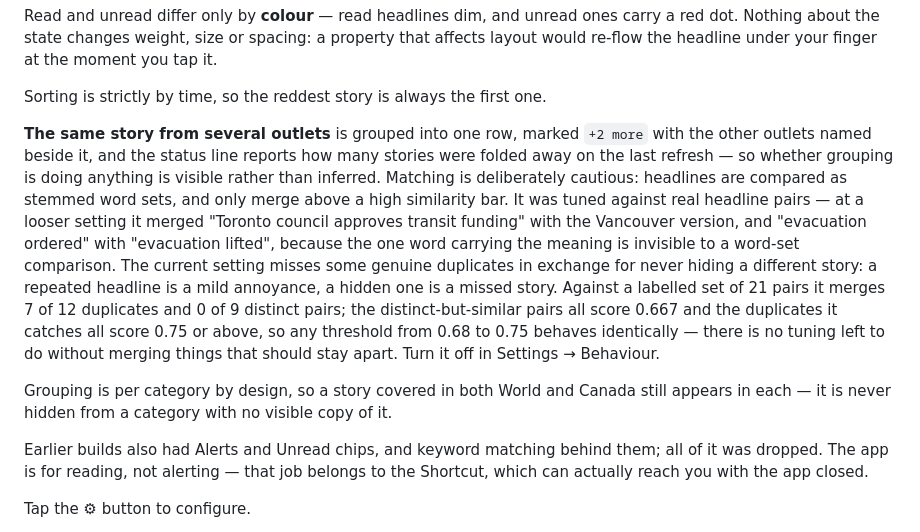
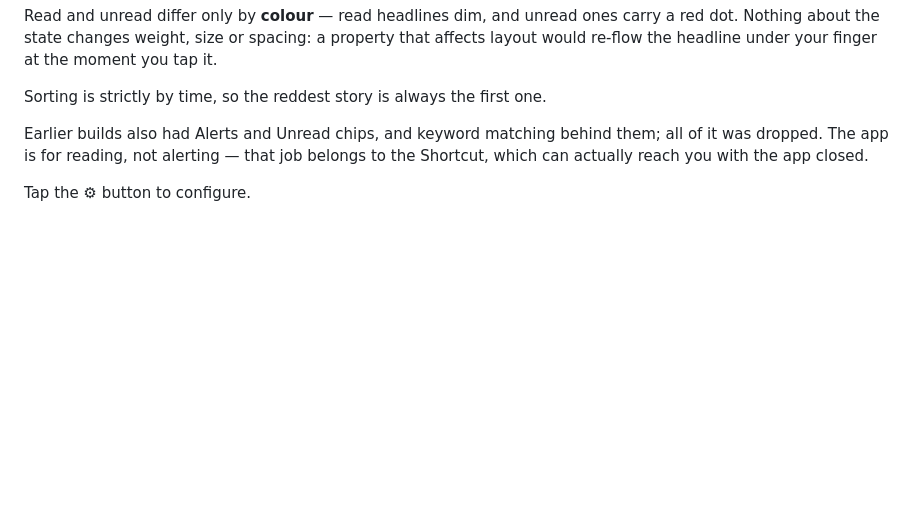
Before and after one commit to fjby6ypf5y-art/newsapp, a Markdown page: README.md, the part around the change. GitHub-like rendering; blank space fills up the shorter version.

Commit message:
Remove the stale grouping section from the README
The previous commit's edit anchored on the wrong span and left the whole
description of the removed feature in place, contradicting the code.

```diff
--- a/README.md
+++ b/README.md
@@ -100,27 +100,6 @@ property that affects layout would re-flow the headline under your finger at
 the moment you tap it.
 
 Sorting is strictly by time, so the reddest story is always the first one.
-
-**The same story from several outlets** is grouped into one row, marked
-`+2 more` with the other outlets named beside it, and the status line reports
-how many stories were folded away on the last refresh — so whether grouping is
-doing anything is visible rather than inferred. Matching is deliberately cautious:
-headlines are compared as stemmed word sets, and only merge above a high
-similarity bar. It was tuned against real headline pairs — at a looser setting
-it merged "Toronto council approves transit funding" with the Vancouver
-version, and "evacuation ordered" with "evacuation lifted", because the one
-word carrying the meaning is invisible to a word-set comparison. The current
-setting misses some genuine duplicates in exchange for never hiding a
-different story: a repeated headline is a mild annoyance, a hidden one is a
-missed story. Against a labelled set of 21 pairs it merges 7 of 12 duplicates
-and 0 of 9 distinct pairs; the distinct-but-similar pairs all score 0.667 and
-the duplicates it catches all score 0.75 or above, so any threshold from 0.68
-to 0.75 behaves identically — there is no tuning left to do without merging
-things that should stay apart. Turn it off in Settings → Behaviour.
-
-Grouping is per category by design, so a story covered in both World and
-Canada still appears in each — it is never hidden from a category with no
-visible copy of it.
 
 Earlier builds also had Alerts and Unread chips, and keyword matching behind
 them; all of it was dropped. The app is for reading, not alerting — that job
```
